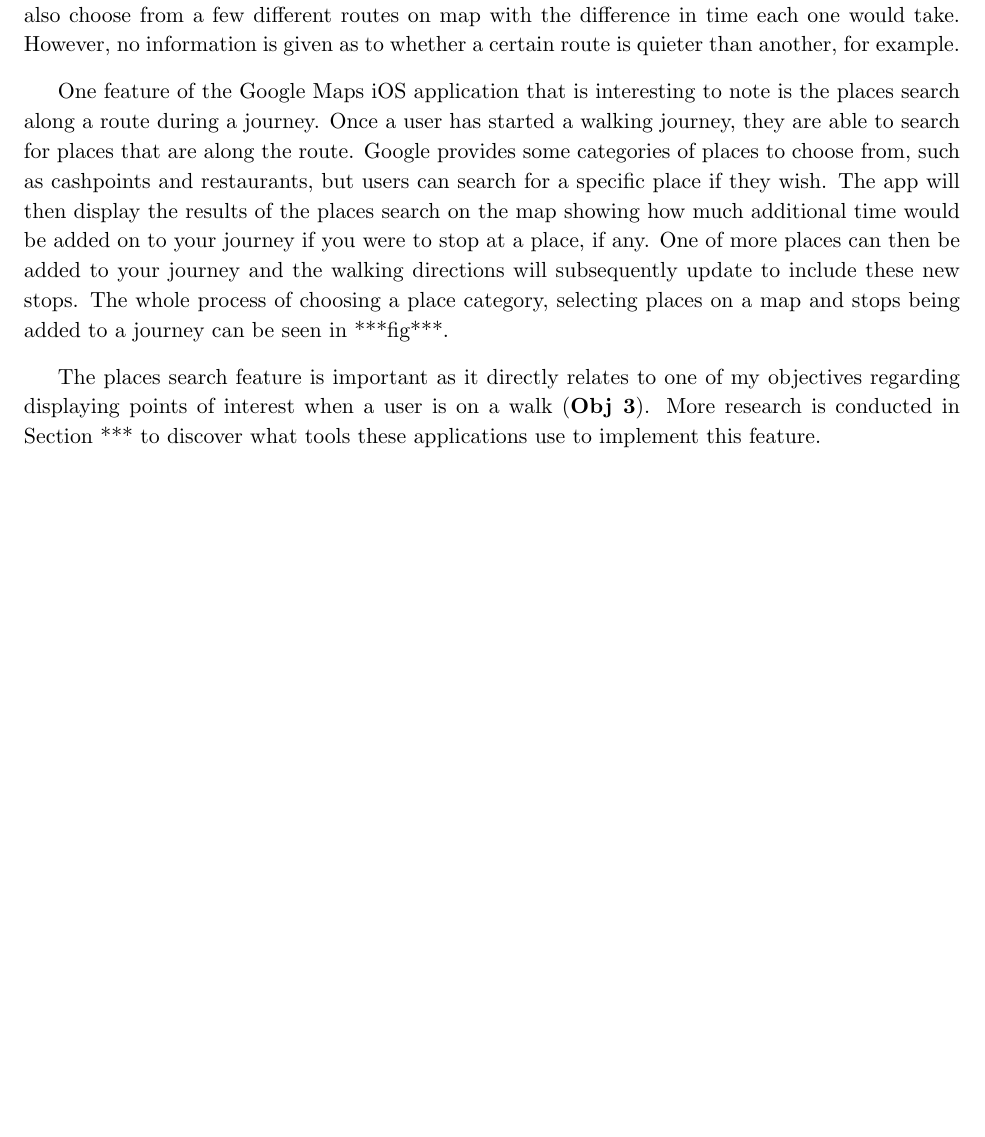
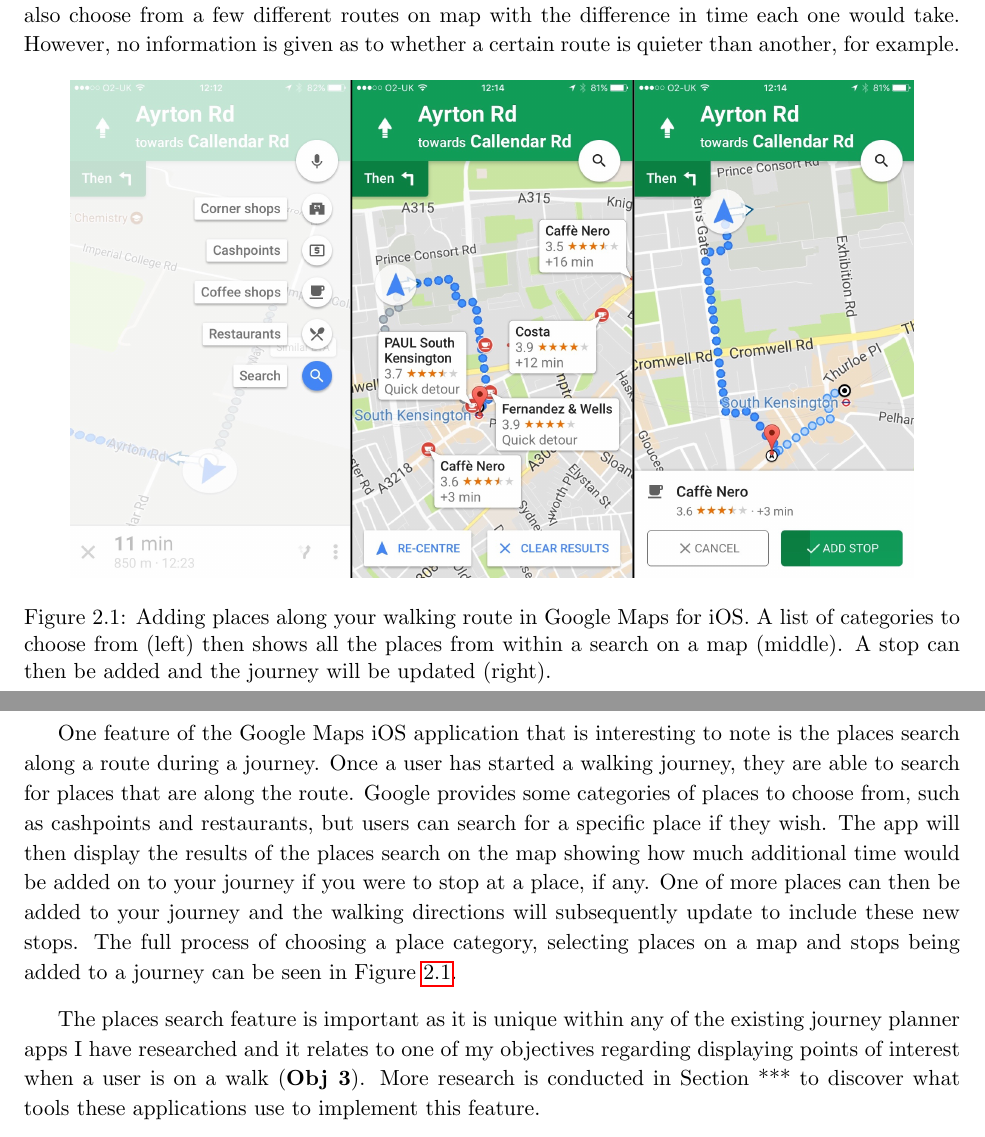
Before and after one commit to jonomuller/imperial-interim-report, a LaTeX thesis (main.tex, which reads sections/background.tex): part of page 7 of 13 before the commit and two parts of pages 7 and 8 of 13 after it, the two joined at a grey line, cut so that both start at the same text, the shorter picture padded with empty space. Compiled offline with pdfLaTeX.

Commit message:
Include screenshot of Google Maps places search Figure added to section 2.1.4

```diff
--- a/sections/background.tex
+++ b/sections/background.tex
@@ -54,11 +54,17 @@
 
 % add screenshot of walking route and time added on
 
-One feature of the Google Maps iOS application that is interesting to note is the places search along a route during a journey. Once a user has started a walking journey, they are able to search for places that are along the route. Google provides some categories of places to choose from, such as cashpoints and restaurants, but users can search for a specific place if they wish. The app will then display the results of the places search on the map showing how much additional time would be added on to your journey if you were to stop at a place, if any. One of more places can then be added to your journey and the walking directions will subsequently update to include these new stops. The whole process of choosing a place category, selecting places on a map and stops being added to a journey can be seen in ***fig***.
+\begin{figure}[hbt]
+  \centering
+  \includegraphics[width=0.9\textwidth]{google_maps_place_search}
+  \caption{Adding places along your walking route in Google Maps for iOS. A list of categories to choose from (left) then shows all the places from within a search on a map (middle). A stop can then be added and the journey will be updated (right).}
+  \label{google_maps_place_search}
+\end{figure}
 
-The places search feature is important as it directly relates to one of my objectives regarding displaying points of interest when a user is on a walk (\textbf{Obj 3}). More research is conducted in Section *** to discover what tools these applications use to implement this feature.
 
-% talk about places api + refer to later section
+One feature of the Google Maps iOS application that is interesting to note is the places search along a route during a journey. Once a user has started a walking journey, they are able to search for places that are along the route. Google provides some categories of places to choose from, such as cashpoints and restaurants, but users can search for a specific place if they wish. The app will then display the results of the places search on the map showing how much additional time would be added on to your journey if you were to stop at a place, if any. One of more places can then be added to your journey and the walking directions will subsequently update to include these new stops. The full process of choosing a place category, selecting places on a map and stops being added to a journey can be seen in Figure \ref{google_maps_place_search}.
+
+The places search feature is important as it is unique within any of the existing journey planner apps I have researched and it relates to one of my objectives regarding displaying points of interest when a user is on a walk (\textbf{Obj 3}). More research is conducted in Section *** to discover what tools these applications use to implement this feature.
 
 \subsection{Citymapper}
 
```
Also changed, not shown: images/google_maps_place_search.png (added).
